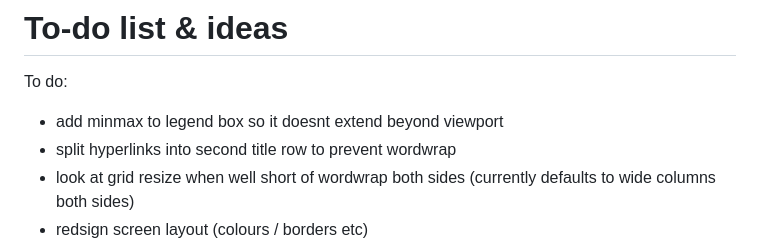
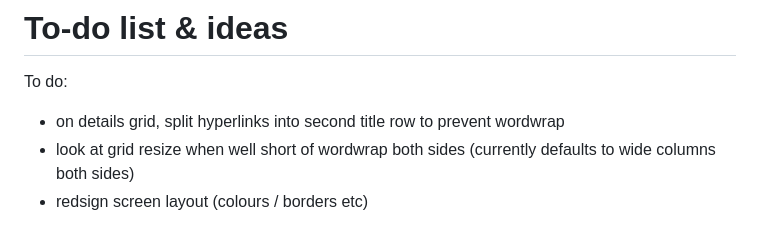
Before and after one commit to G1OJS/BandOpticon, a Markdown page: Change History.md, the part around the change. Drawn GitHub-style.

```diff
--- a/Change History.md
+++ b/Change History.md
@@ -70,8 +70,7 @@ Additional labels for pre-release and build metadata are available as extensions
 # To-do list & ideas
 
 To do:
-  - add minmax to legend box so it doesnt extend beyond viewport
-  - split hyperlinks into second title row to prevent wordwrap
+  - on details grid, split hyperlinks into second title row to prevent wordwrap
   - look at grid resize when well short of wordwrap both sides (currently defaults to wide columns both sides)
   - redsign screen layout (colours / borders etc)
   - QRZ link for displayed callsigns?
```
